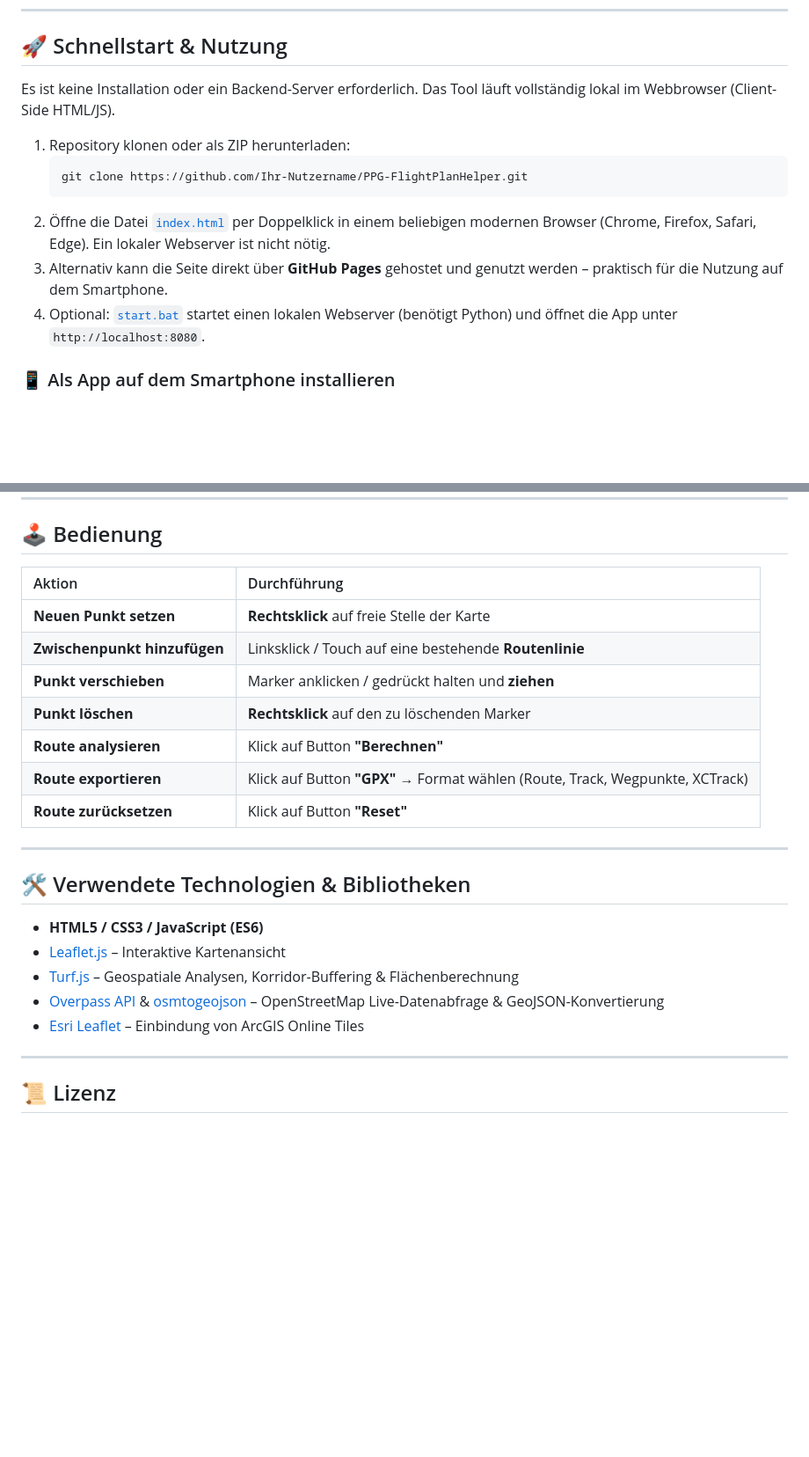
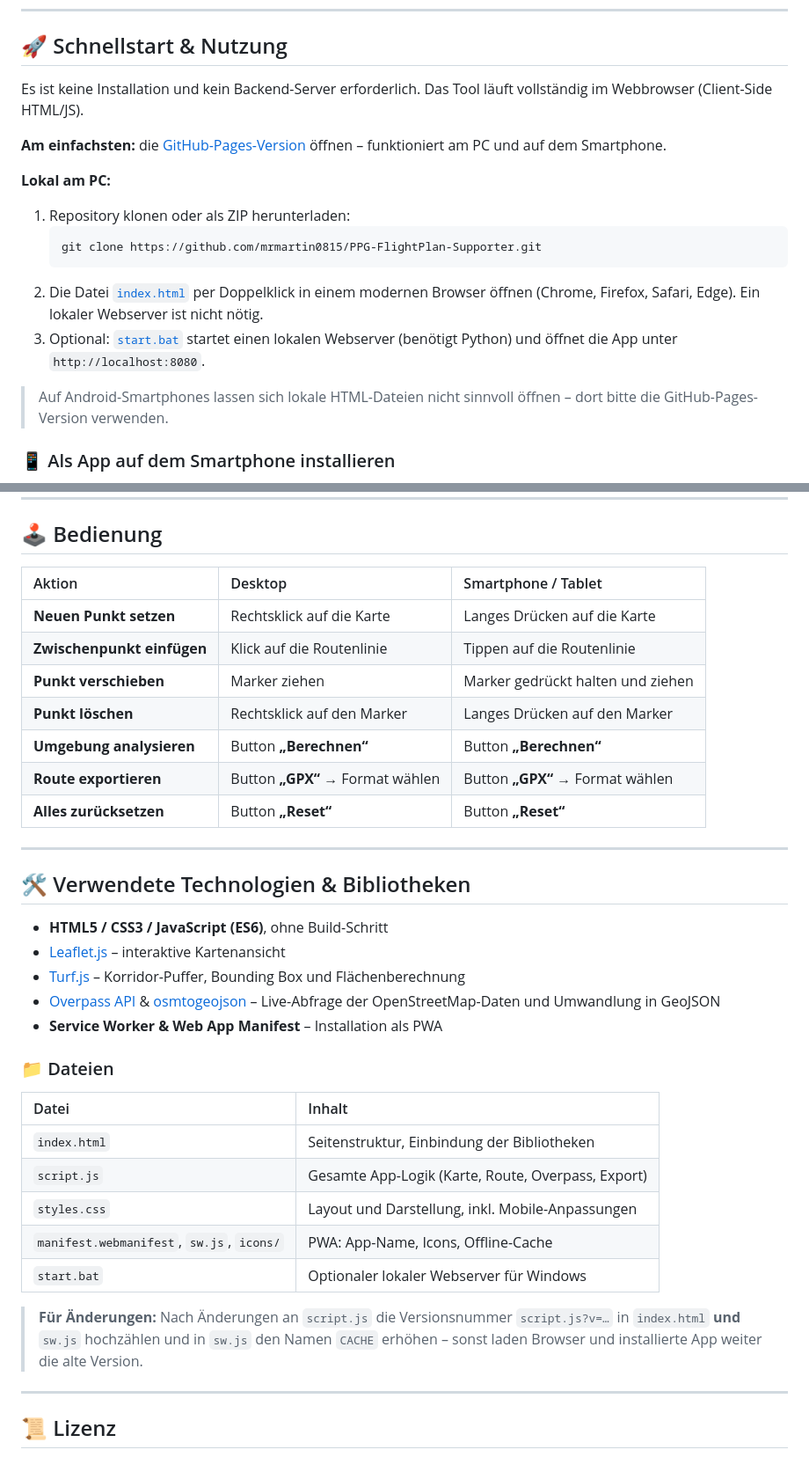
Before and after one commit to mrmartin0815/PPG-FlightPlan-Supporter, a Markdown page: README.md, 2 parts joined by grey strips. Shown at 88% size. Drawn GitHub-style; blank space fills up the shorter version.

````diff
--- a/README.md
+++ b/README.md
@@ -37,15 +56,20 @@
 
 ## 🚀 Schnellstart & Nutzung
 
-Es ist keine Installation oder ein Backend-Server erforderlich. Das Tool läuft vollständig lokal im Webbrowser (Client-Side HTML/JS).
+Es ist keine Installation und kein Backend-Server erforderlich. Das Tool läuft vollständig im Webbrowser (Client-Side HTML/JS).
+
+**Am einfachsten:** die [GitHub-Pages-Version](https://mrmartin0815.github.io/PPG-FlightPlan-Supporter/) öffnen – funktioniert am PC und auf dem Smartphone.
+
+**Lokal am PC:**
 
 1. Repository klonen oder als ZIP herunterladen:
    ```bash
-   git clone https://github.com/Ihr-Nutzername/PPG-FlightPlanHelper.git
+   git clone https://github.com/mrmartin0815/PPG-FlightPlan-Supporter.git
    ```
-2. Öffne die Datei [`index.html`](index.html) per Doppelklick in einem beliebigen modernen Browser (Chrome, Firefox, Safari, Edge). Ein lokaler Webserver ist nicht nötig.
-3. Alternativ kann die Seite direkt über **GitHub Pages** gehostet und genutzt werden – praktisch für die Nutzung auf dem Smartphone.
-4. Optional: [`start.bat`](start.bat) startet einen lokalen Webserver (benötigt Python) und öffnet die App unter `http://localhost:8080`.
+2. Die Datei [`index.html`](index.html) per Doppelklick in einem modernen Browser öffnen (Chrome, Firefox, Safari, Edge). Ein lokaler Webserver ist nicht nötig.
+3. Optional: [`start.bat`](start.bat) startet einen lokalen Webserver (benötigt Python) und öffnet die App unter `http://localhost:8080`.
+
+> Auf Android-Smartphones lassen sich lokale HTML-Dateien nicht sinnvoll öffnen – dort bitte die GitHub-Pages-Version verwenden.
 
 ### 📱 Als App auf dem Smartphone installieren
 
@@ -59,25 +83,37 @@ Die App selbst wird zwischengespeichert; für Karten und Geländedaten ist weite
 
 ## 🕹️ Bedienung
 
-| Aktion | Durchführung |
-| :--- | :--- |
-| **Neuen Punkt setzen** | **Rechtsklick** auf freie Stelle der Karte |
-| **Zwischenpunkt hinzufügen** | Linksklick / Touch auf eine bestehende **Routenlinie** |
-| **Punkt verschieben** | Marker anklicken / gedrückt halten und **ziehen** |
-| **Punkt löschen** | **Rechtsklick** auf den zu löschenden Marker |
-| **Route analysieren** | Klick auf Button **"Berechnen"** |
-| **Route exportieren** | Klick auf Button **"GPX"** → Format wählen (Route, Track, Wegpunkte, XCTrack) |
-| **Route zurücksetzen** | Klick auf Button **"Reset"** |
+| Aktion | Desktop | Smartphone / Tablet |
+| :--- | :--- | :--- |
+| **Neuen Punkt setzen** | Rechtsklick auf die Karte | Langes Drücken auf die Karte |
+| **Zwischenpunkt einfügen** | Klick auf die Routenlinie | Tippen auf die Routenlinie |
+| **Punkt verschieben** | Marker ziehen | Marker gedrückt halten und ziehen |
+| **Punkt löschen** | Rechtsklick auf den Marker | Langes Drücken auf den Marker |
+| **Umgebung analysieren** | Button **„Berechnen“** | Button **„Berechnen“** |
+| **Route exportieren** | Button **„GPX“** → Format wählen | Button **„GPX“** → Format wählen |
+| **Alles zurücksetzen** | Button **„Reset“** | Button **„Reset“** |
 
 ---
 
 ## 🛠️ Verwendete Technologien & Bibliotheken
 
-* **HTML5 / CSS3 / JavaScript (ES6)**
-* [Leaflet.js](https://leafletjs.com/) – Interaktive Kartenansicht
-* [Turf.js](https://turfjs.org/) – Geospatiale Analysen, Korridor-Buffering & Flächenberechnung
-* [Overpass API](https://wiki.openstreetmap.org/wiki/Overpass_API) & [osmtogeojson](https://github.com/tyrasd/osmtogeojson) – OpenStreetMap Live-Datenabfrage & GeoJSON-Konvertierung
-* [Esri Leaflet](https://esri.github.io/esri-leaflet/) – Einbindung von ArcGIS Online Tiles
+* **HTML5 / CSS3 / JavaScript (ES6)**, ohne Build-Schritt
+* [Leaflet.js](https://leafletjs.com/) – interaktive Kartenansicht
+* [Turf.js](https://turfjs.org/) – Korridor-Puffer, Bounding Box und Flächenberechnung
+* [Overpass API](https://wiki.openstreetmap.org/wiki/Overpass_API) & [osmtogeojson](https://github.com/tyrasd/osmtogeojson) – Live-Abfrage der OpenStreetMap-Daten und Umwandlung in GeoJSON
+* **Service Worker & Web App Manifest** – Installation als PWA
+
+### 📁 Dateien
+
+| Datei | Inhalt |
+| :--- | :--- |
+| `index.html` | Seitenstruktur, Einbindung der Bibliotheken |
+| `script.js` | Gesamte App-Logik (Karte, Route, Overpass, Export) |
+| `styles.css` | Layout und Darstellung, inkl. Mobile-Anpassungen |
+| `manifest.webmanifest`, `sw.js`, `icons/` | PWA: App-Name, Icons, Offline-Cache |
+| `start.bat` | Optionaler lokaler Webserver für Windows |
+
+> **Für Änderungen:** Nach Änderungen an `script.js` die Versionsnummer `script.js?v=…` in `index.html` **und** `sw.js` hochzählen und in `sw.js` den Namen `CACHE` erhöhen – sonst laden Browser und installierte App weiter die alte Version.
 
 ---
 
````
Also changed, not shown: other parts of README.md (+37 -18 lines).
